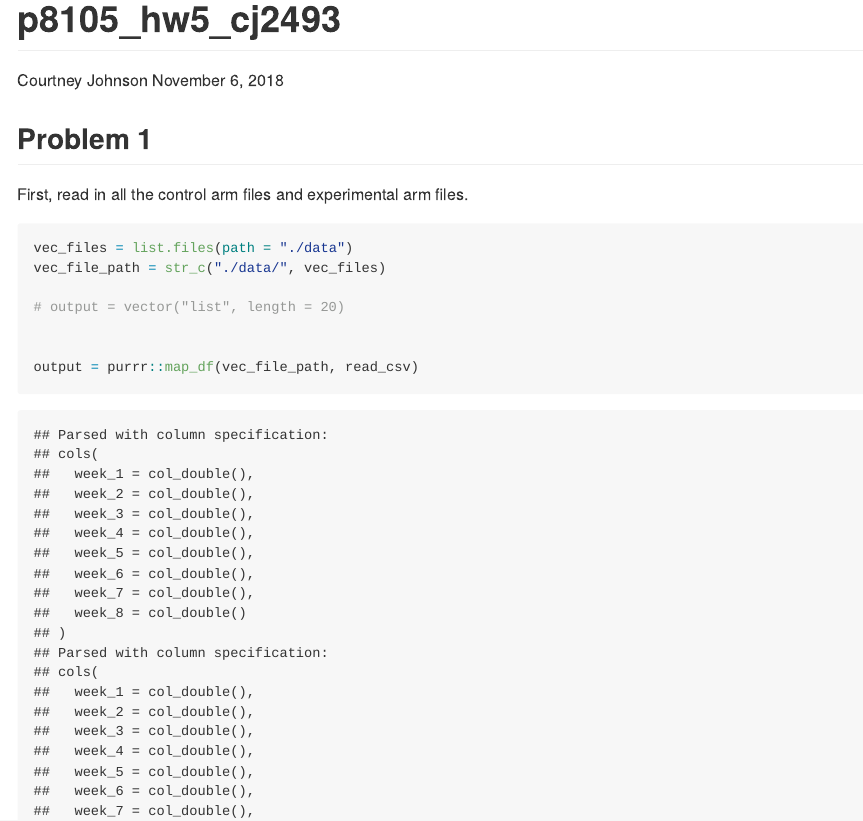
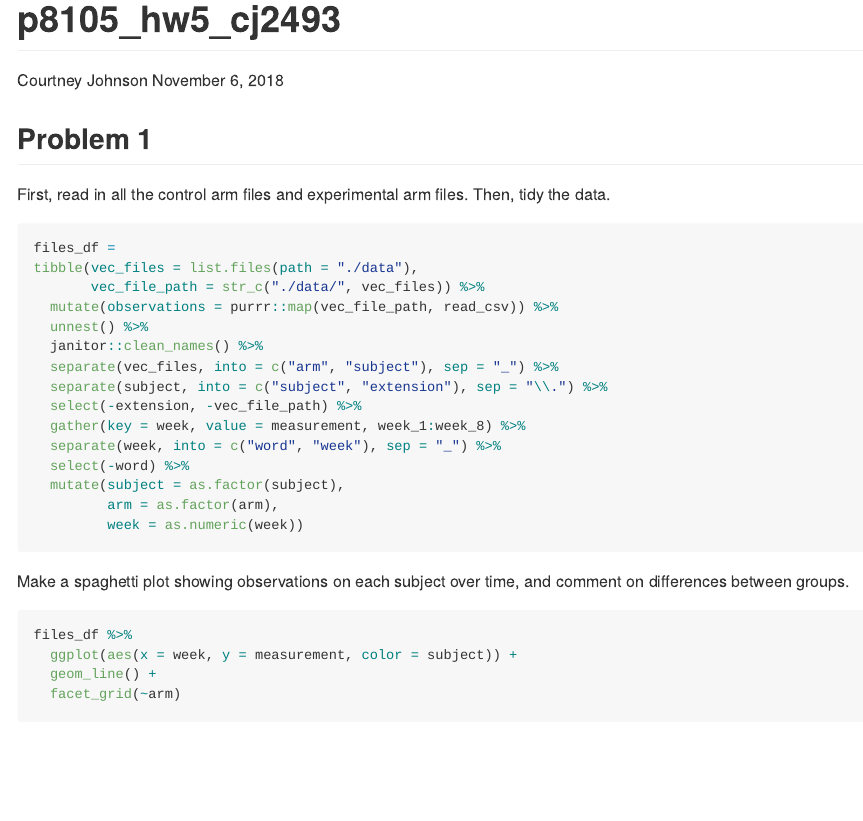
Before and after one commit to cj2493/p8105_hw5_cj2493, an R Markdown document (p8105_hw5_cj2493.Rmd): the page in a window 1100 px wide, from its top. The pictures show the output file p8105_hw5_cj2493.md that the author committed with the source, drawn offline in the style of GitHub.

Commit message:
finish tidying data and make spaghetti plot

````diff
--- a/p8105_hw5_cj2493.Rmd
+++ b/p8105_hw5_cj2493.Rmd
@@ -19,20 +19,34 @@ library(purrr)
 
 ## Problem 1
 
-First, read in all the control arm files and experimental arm files.
+First, read in all the control arm files and experimental arm files. Then, tidy the data.
 
-```{r, read_in}
-vec_files = list.files(path = "./data")
-vec_file_path = str_c("./data/", vec_files)
+```{r, read_in, message = FALSE}
+files_df =
+tibble(vec_files = list.files(path = "./data"),
+       vec_file_path = str_c("./data/", vec_files)) %>%
+  mutate(observations = purrr::map(vec_file_path, read_csv)) %>%
+  unnest() %>%
+  janitor::clean_names() %>%
+  separate(vec_files, into = c("arm", "subject"), sep = "_") %>%
+  separate(subject, into = c("subject", "extension"), sep = "\\.") %>%
+  select(-extension, -vec_file_path) %>%
+  gather(key = week, value = measurement, week_1:week_8) %>%
+  separate(week, into = c("word", "week"), sep = "_") %>%
+  select(-word) %>%
+  mutate(subject = as.factor(subject),
+         arm = as.factor(arm),
+         week = as.numeric(week))
+```
 
-# output = vector("list", length = 20)
+Make a spaghetti plot showing observations on each subject over time, and comment on differences between groups.
 
-
-output = purrr::map_df(vec_file_path, read_csv)
-
-
+```{r, spag_plot}
+files_df %>%
+  ggplot(aes(x = week, y = measurement, color = subject)) +
+  geom_line() +
+  facet_grid(~arm)
 ```
 
 
-
 ## Problem 2
````
Also changed, not shown: p8105_hw5_cj2493.md, 1 other file.
